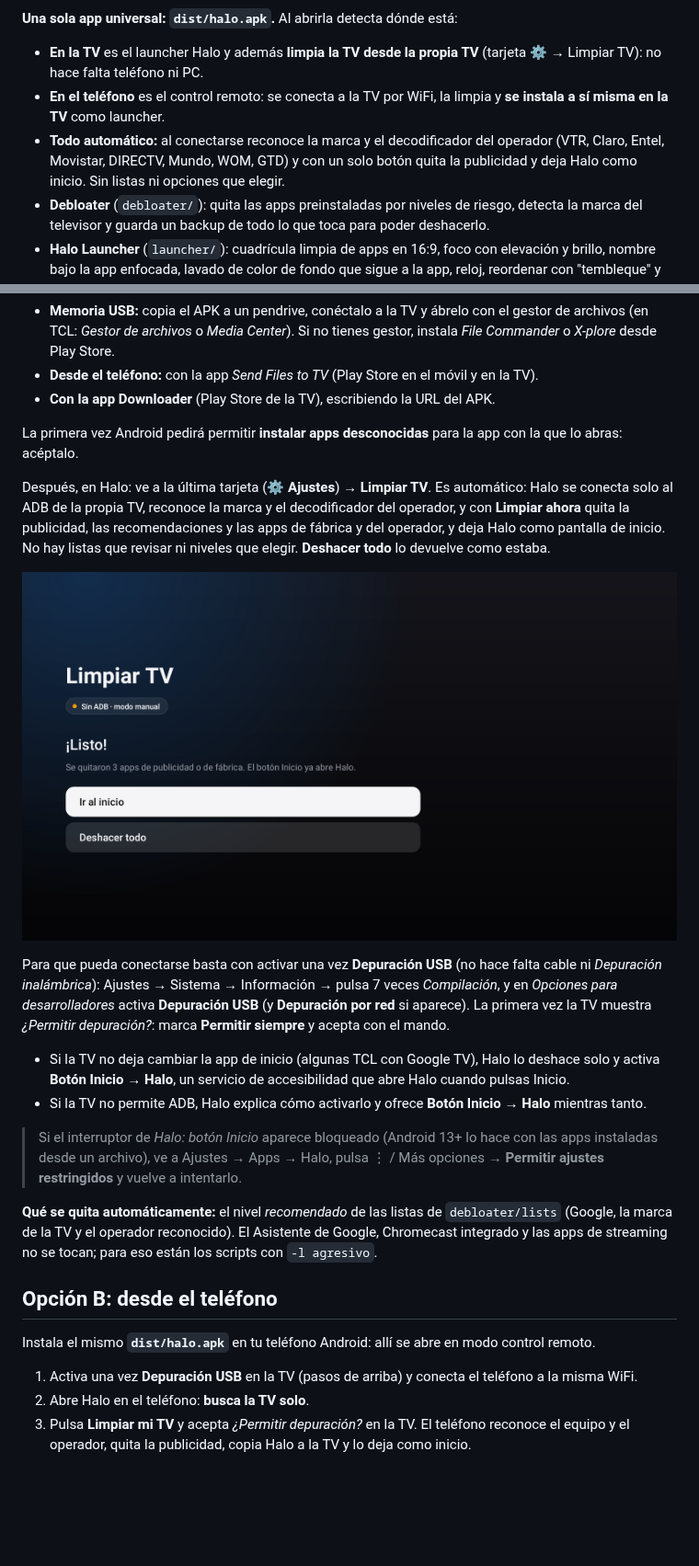
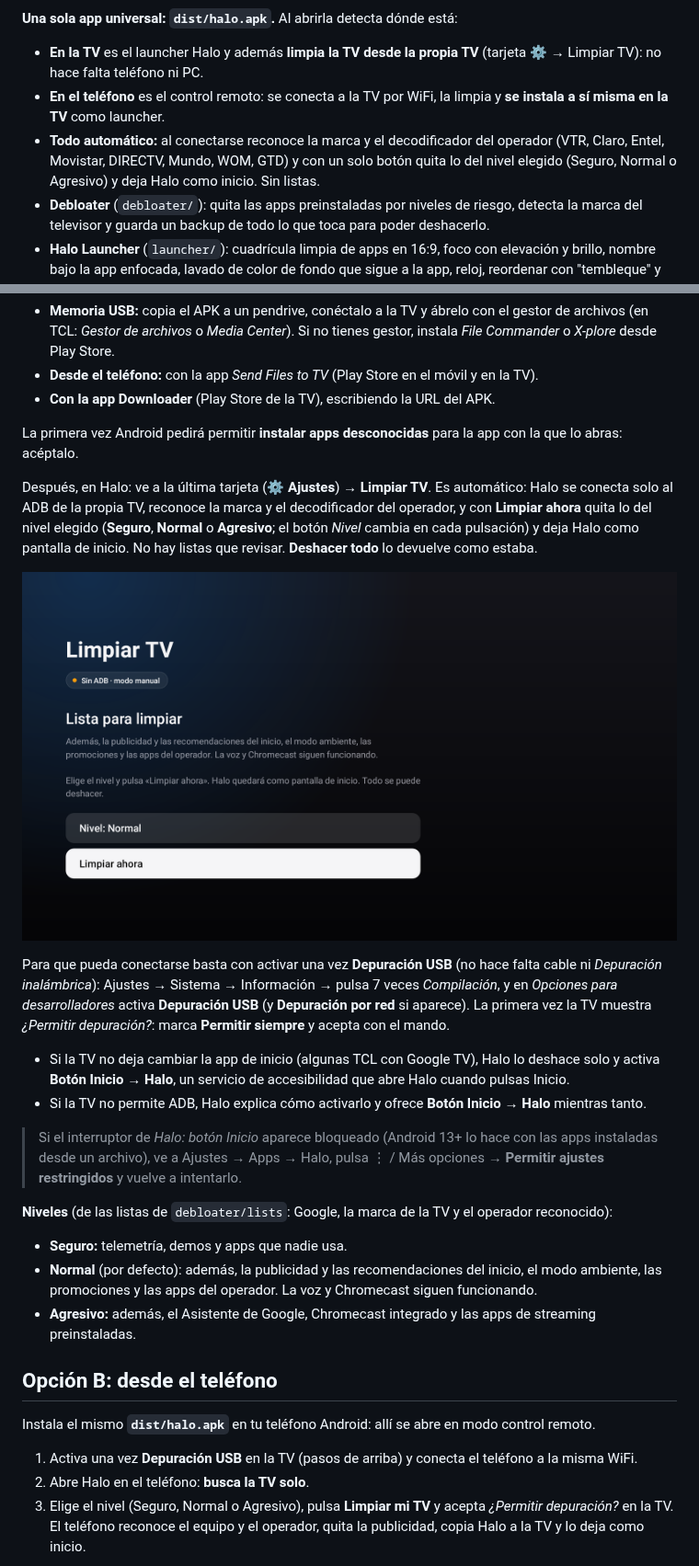
Before and after one commit to CarmelitaSoftworks/Debloattv, a Markdown page: README.md, 2 parts joined by grey strips. Shown at 92% size. Drawn GitHub-style; pictures changed too: docs/halo-limpiar-tv.png; blank space fills up the shorter version.

```diff
--- a/README.md
+++ b/README.md
@@ -10,7 +10,7 @@ El diseño está en Figma: [Halo – rediseño TV](https://www.figma.com/design/
 
 - **En la TV** es el launcher Halo y además **limpia la TV desde la propia TV** (tarjeta ⚙ → Limpiar TV): no hace falta teléfono ni PC.
 - **En el teléfono** es el control remoto: se conecta a la TV por WiFi, la limpia y **se instala a sí misma en la TV** como launcher.
-- **Todo automático:** al conectarse reconoce la marca y el decodificador del operador (VTR, Claro, Entel, Movistar, DIRECTV, Mundo, WOM, GTD) y con un solo botón quita la publicidad y deja Halo como inicio. Sin listas ni opciones que elegir.
+- **Todo automático:** al conectarse reconoce la marca y el decodificador del operador (VTR, Claro, Entel, Movistar, DIRECTV, Mundo, WOM, GTD) y con un solo botón quita lo del nivel elegido (Seguro, Normal o Agresivo) y deja Halo como inicio. Sin listas.
 - **Debloater** (`debloater/`): quita las apps preinstaladas por niveles de riesgo, detecta la marca del televisor y guarda un backup de todo lo que toca para poder deshacerlo.
 - **Halo Launcher** (`launcher/`): cuadrícula limpia de apps en 16:9, foco con elevación y brillo, nombre bajo la app enfocada, lavado de color de fondo que sigue a la app, reloj, reordenar con "tembleque" y ocultar apps. Sin anuncios, sin recomendaciones, sin conexión a internet.
 
@@ -28,7 +28,7 @@ Solo necesitas instalar **`dist/halo.apk`** en la TV. Formas de hacerlo sin PC:
 
 La primera vez Android pedirá permitir **instalar apps desconocidas** para la app con la que lo abras: acéptalo.
 
-Después, en Halo: ve a la última tarjeta (**⚙ Ajustes**) → **Limpiar TV**. Es automático: Halo se conecta solo al ADB de la propia TV, reconoce la marca y el decodificador del operador, y con **Limpiar ahora** quita la publicidad, las recomendaciones y las apps de fábrica y del operador, y deja Halo como pantalla de inicio. No hay listas que revisar ni niveles que elegir. **Deshacer todo** lo devuelve como estaba.
+Después, en Halo: ve a la última tarjeta (**⚙ Ajustes**) → **Limpiar TV**. Es automático: Halo se conecta solo al ADB de la propia TV, reconoce la marca y el decodificador del operador, y con **Limpiar ahora** quita lo del nivel elegido (**Seguro**, **Normal** o **Agresivo**; el botón *Nivel* cambia en cada pulsación) y deja Halo como pantalla de inicio. No hay listas que revisar. **Deshacer todo** lo devuelve como estaba.
 
 ![Limpiar TV](docs/halo-limpiar-tv.png)
 
@@ -39,7 +39,11 @@ Para que pueda conectarse basta con activar una vez **Depuración USB** (no hace
 
 > Si el interruptor de *Halo: botón Inicio* aparece bloqueado (Android 13+ lo hace con las apps instaladas desde un archivo), ve a Ajustes → Apps → Halo, pulsa ⋮ / Más opciones → **Permitir ajustes restringidos** y vuelve a intentarlo.
 
-**Qué se quita automáticamente:** el nivel *recomendado* de las listas de `debloater/lists` (Google, la marca de la TV y el operador reconocido). El Asistente de Google, Chromecast integrado y las apps de streaming no se tocan; para eso están los scripts con `-l agresivo`.
+**Niveles** (de las listas de `debloater/lists`: Google, la marca de la TV y el operador reconocido):
+
+- **Seguro:** telemetría, demos y apps que nadie usa.
+- **Normal** (por defecto): además, la publicidad y las recomendaciones del inicio, el modo ambiente, las promociones y las apps del operador. La voz y Chromecast siguen funcionando.
+- **Agresivo:** además, el Asistente de Google, Chromecast integrado y las apps de streaming preinstaladas.
 
 ## Opción B: desde el teléfono
 
@@ -47,7 +51,7 @@ Instala el mismo **`dist/halo.apk`** en tu teléfono Android: allí se abre en m
 
 1. Activa una vez **Depuración USB** en la TV (pasos de arriba) y conecta el teléfono a la misma WiFi.
 2. Abre Halo en el teléfono: **busca la TV solo**.
-3. Pulsa **Limpiar mi TV** y acepta *¿Permitir depuración?* en la TV. El teléfono reconoce el equipo y el operador, quita la publicidad, copia Halo a la TV y lo deja como inicio.
+3. Elige el nivel (Seguro, Normal o Agresivo), pulsa **Limpiar mi TV** y acepta *¿Permitir depuración?* en la TV. El teléfono reconoce el equipo y el operador, quita la publicidad, copia Halo a la TV y lo deja como inicio.
 
 <img src="docs/halo-telefono.png" alt="Halo en el teléfono" width="260">
 
```
Also changed, not shown: other parts of README.md (+2 -2 lines), docs/halo-telefono.png, 11 other files.
